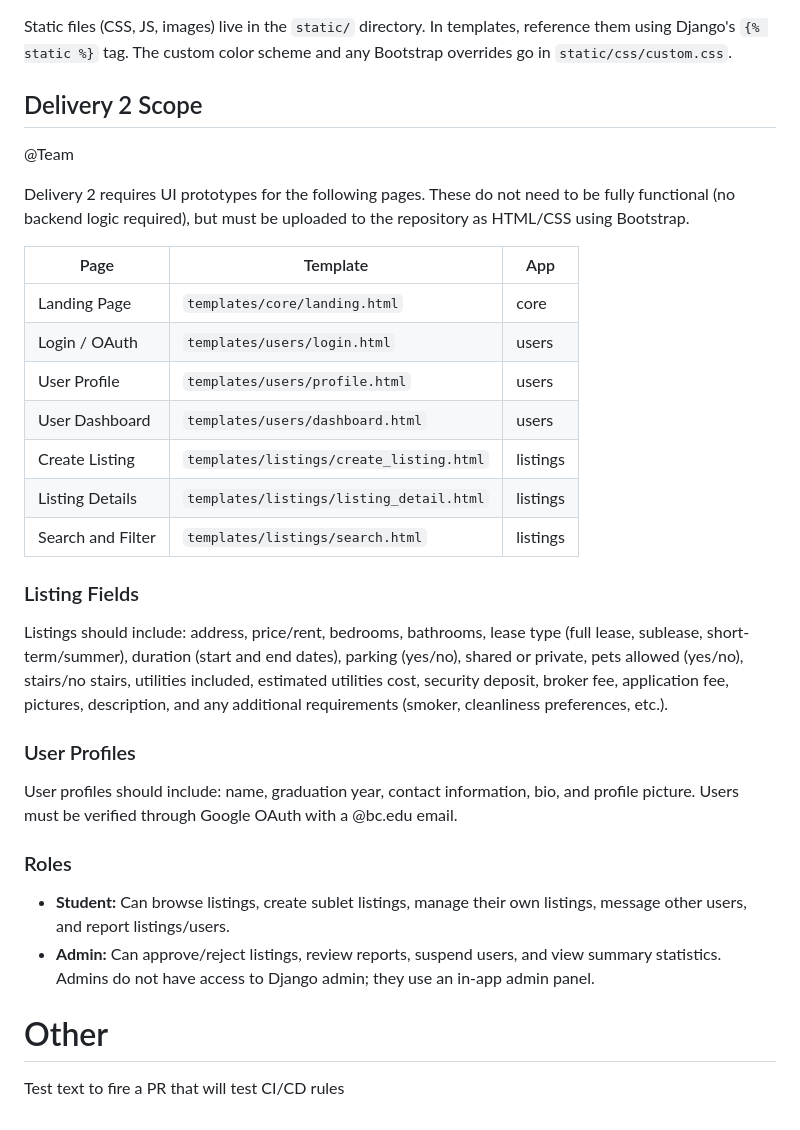
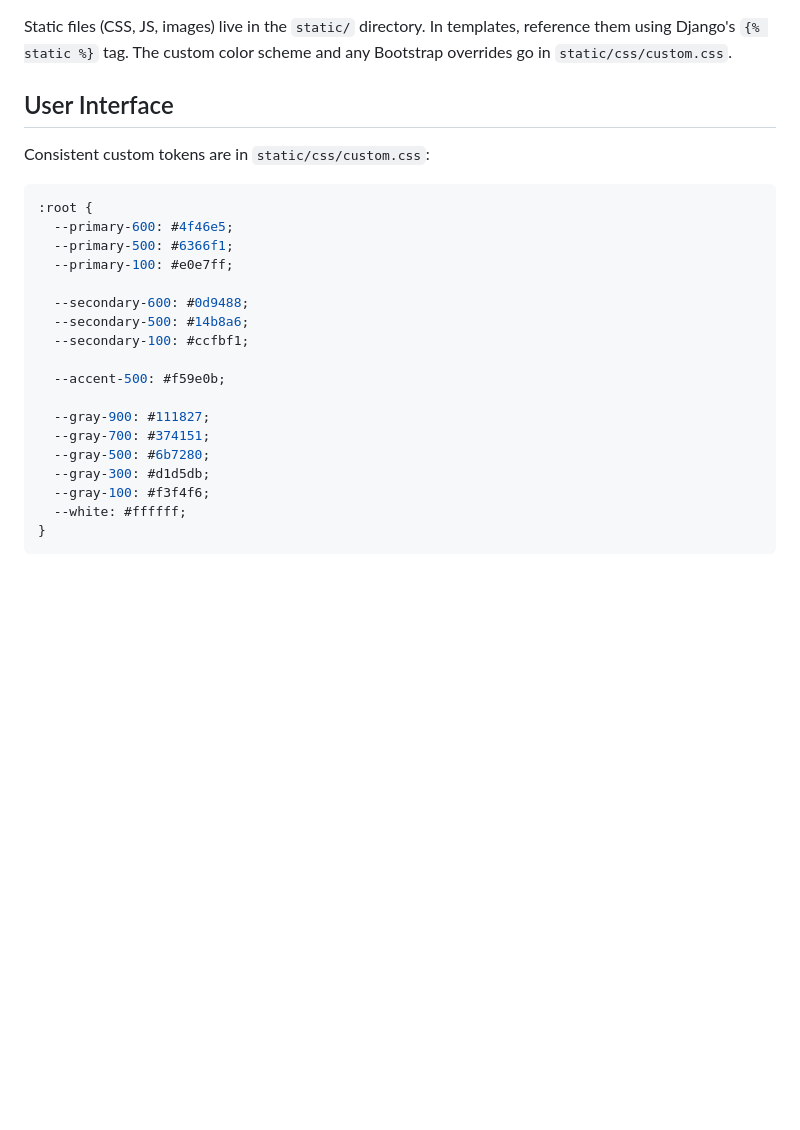
Before and after one commit to CSCI3356-Spring2026/Vibecoders, a Markdown page: README.md, the part around the change. GitHub-like rendering; blank space fills up the shorter version.

````diff
--- a/README.md
+++ b/README.md
@@ -156,34 +156,27 @@ Each app has its own subdirectory under `templates/`. For example, `templates/li
 
 Static files (CSS, JS, images) live in the `static/` directory. In templates, reference them using Django's `{% static %}` tag. The custom color scheme and any Bootstrap overrides go in `static/css/custom.css`.
 
-## Delivery 2 Scope
-@Team
+## User Interface
 
-Delivery 2 requires UI prototypes for the following pages. These do not need to be fully functional (no backend logic required), but must be uploaded to the repository as HTML/CSS using Bootstrap.
+Consistent custom tokens are in `static/css/custom.css`:
 
-| Page | Template | App |
-|------|----------|-----|
-| Landing Page | `templates/core/landing.html` | core |
-| Login / OAuth | `templates/users/login.html` | users |
-| User Profile | `templates/users/profile.html` | users |
-| User Dashboard | `templates/users/dashboard.html` | users |
-| Create Listing | `templates/listings/create_listing.html` | listings |
-| Listing Details | `templates/listings/listing_detail.html` | listings |
-| Search and Filter | `templates/listings/search.html` | listings |
+```css
+:root {
+  --primary-600: #4f46e5;
+  --primary-500: #6366f1;
+  --primary-100: #e0e7ff;
 
-### Listing Fields
+  --secondary-600: #0d9488;
+  --secondary-500: #14b8a6;
+  --secondary-100: #ccfbf1;
 
-Listings should include: address, price/rent, bedrooms, bathrooms, lease type (full lease, sublease, short-term/summer), duration (start and end dates), parking (yes/no), shared or private, pets allowed (yes/no), stairs/no stairs, utilities included, estimated utilities cost, security deposit, broker fee, application fee, pictures, description, and any additional requirements (smoker, cleanliness preferences, etc.).
+  --accent-500: #f59e0b;
 
-### User Profiles
-
-User profiles should include: name, graduation year, contact information, bio, and profile picture. Users must be verified through Google OAuth with a @bc.edu email.
-
-### Roles
-
-- **Student:** Can browse listings, create sublet listings, manage their own listings, message other users, and report listings/users.
-- **Admin:** Can approve/reject listings, review reports, suspend users, and view summary statistics. Admins do not have access to Django admin; they use an in-app admin panel.
-
-# Other
-
-Test text to fire a PR that will test CI/CD rules
+  --gray-900: #111827;
+  --gray-700: #374151;
+  --gray-500: #6b7280;
+  --gray-300: #d1d5db;
+  --gray-100: #f3f4f6;
+  --white: #ffffff;
+}
+```
````
Also changed, not shown: AGENTS.md (added, +96 -0 lines).
